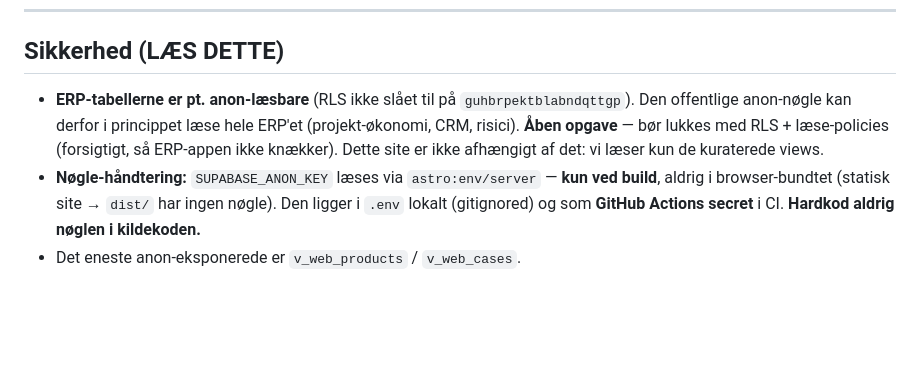
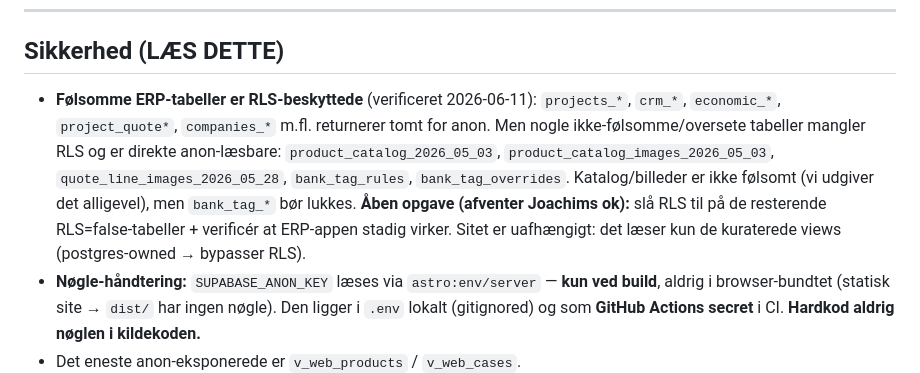
Before and after one commit to NemInventar/neminventar-astro, a Markdown page: CLAUDE.md, the part around the change. Drawn GitHub-style; blank space fills up the shorter version.

Commit message:
Doc: korriger sikkerhedsafsnit — foelsomme ERP-tabeller ER RLS-beskyttede; kun katalog/bank_tag mangler
Co-Authored-By: Claude Opus 4.8 (1M context) <noreply@anthropic.com>

```diff
--- a/CLAUDE.md
+++ b/CLAUDE.md
@@ -93,7 +93,7 @@ Alt drives af Supabase ved build. Efter en ændring: **kør et build** (push til
 
 ## Sikkerhed (LÆS DETTE)
 
-- **ERP-tabellerne er pt. anon-læsbare** (RLS ikke slået til på `guhbrpektblabndqttgp`). Den offentlige anon-nøgle kan derfor i princippet læse hele ERP'et (projekt-økonomi, CRM, risici). **Åben opgave** — bør lukkes med RLS + læse-policies (forsigtigt, så ERP-appen ikke knækker). Dette site er ikke afhængigt af det: vi læser kun de kuraterede views.
+- **Følsomme ERP-tabeller er RLS-beskyttede** (verificeret 2026-06-11): `projects_*`, `crm_*`, `economic_*`, `project_quote*`, `companies_*` m.fl. returnerer tomt for anon. Men nogle ikke-følsomme/oversete tabeller mangler RLS og er direkte anon-læsbare: `product_catalog_2026_05_03`, `product_catalog_images_2026_05_03`, `quote_line_images_2026_05_28`, `bank_tag_rules`, `bank_tag_overrides`. Katalog/billeder er ikke følsomt (vi udgiver det alligevel), men `bank_tag_*` bør lukkes. **Åben opgave (afventer Joachims ok):** slå RLS til på de resterende RLS=false-tabeller + verificér at ERP-appen stadig virker. Sitet er uafhængigt: det læser kun de kuraterede views (postgres-owned → bypasser RLS).
 - **Nøgle-håndtering:** `SUPABASE_ANON_KEY` læses via `astro:env/server` — **kun ved build**, aldrig i browser-bundtet (statisk site → `dist/` har ingen nøgle). Den ligger i `.env` lokalt (gitignored) og som **GitHub Actions secret** i CI. **Hardkod aldrig nøglen i kildekoden.**
 - Det eneste anon-eksponerede er `v_web_products` / `v_web_cases`.
 
```
